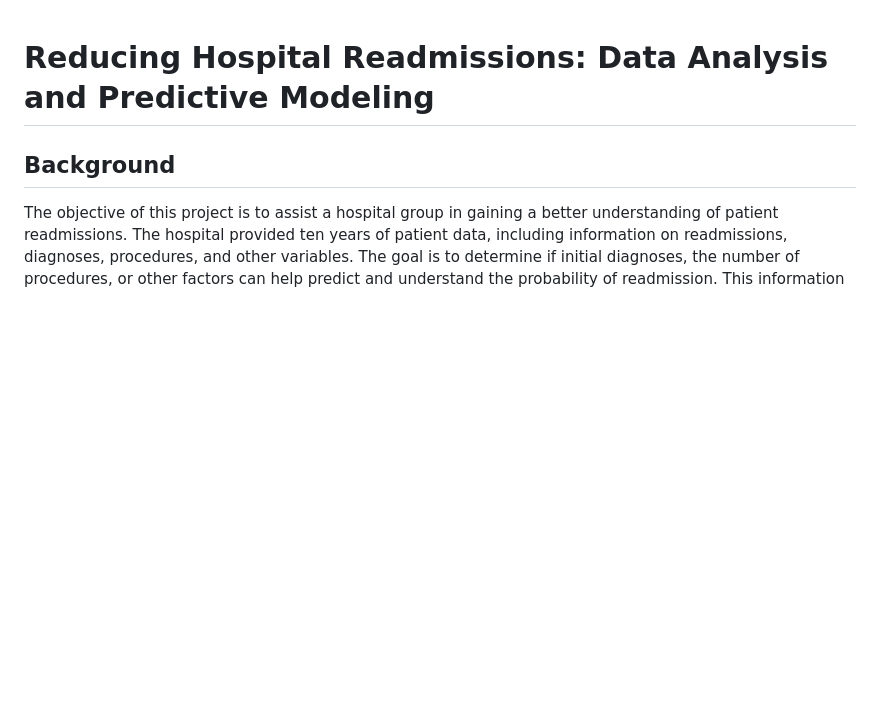
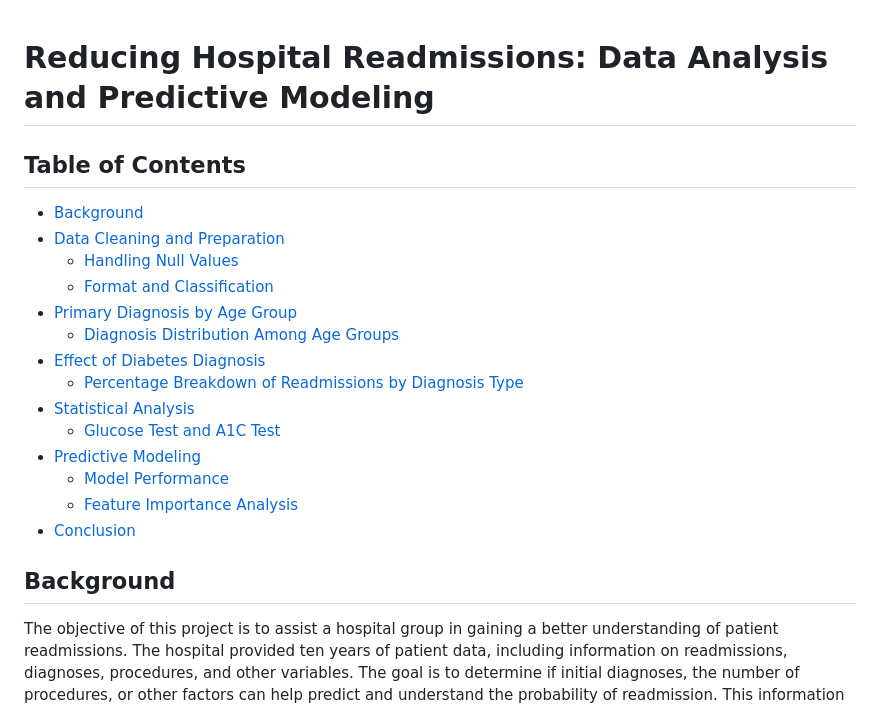
Before and after one commit to maxlopvaz/portafolio, a Markdown page: hospital_readmissions/README.md, the part around the change. Rendered like a GitHub page; blank space fills up the shorter version.

```diff
--- a/hospital_readmissions/README.md
+++ b/hospital_readmissions/README.md
@@ -1,4 +1,20 @@
 # Reducing Hospital Readmissions: Data Analysis and Predictive Modeling
+## Table of Contents
+- [Background](#background)
+- [Data Cleaning and Preparation](#data-cleaning-and-preparation)
+  - [Handling Null Values](#handling-null-values)
+  - [Format and Classification](#format-and-classification)
+- [Primary Diagnosis by Age Group](#primary-diagnosis-by-age-group)
+  - [Diagnosis Distribution Among Age Groups](#diagnosis-distribution-among-age-groups)
+- [Effect of Diabetes Diagnosis](#effect-of-diabetes-diagnosis)
+  - [Percentage Breakdown of Readmissions by Diagnosis Type](#percentage-breakdown-of-readmissions-by-diagnosis-type)
+- [Statistical Analysis](#statistical-analysis)
+  - [Glucose Test and A1C Test](#glucose-test-and-a1c-test)
+- [Predictive Modeling](#predictive-modeling)
+  - [Model Performance](#model-performance)
+  - [Feature Importance Analysis](#feature-importance-analysis)
+- [Conclusion](#conclusion)
+
 ## Background
 The objective of this project is to assist a hospital group in gaining a better understanding of patient readmissions. The hospital provided ten years of patient data, including information on readmissions, diagnoses, procedures, and other variables. The goal is to determine if initial diagnoses, the number of procedures, or other factors can help predict and understand the probability of readmission. This information will enable the hospital to focus on follow-up calls and attention for patients with a higher probability of readmission.
 
```
